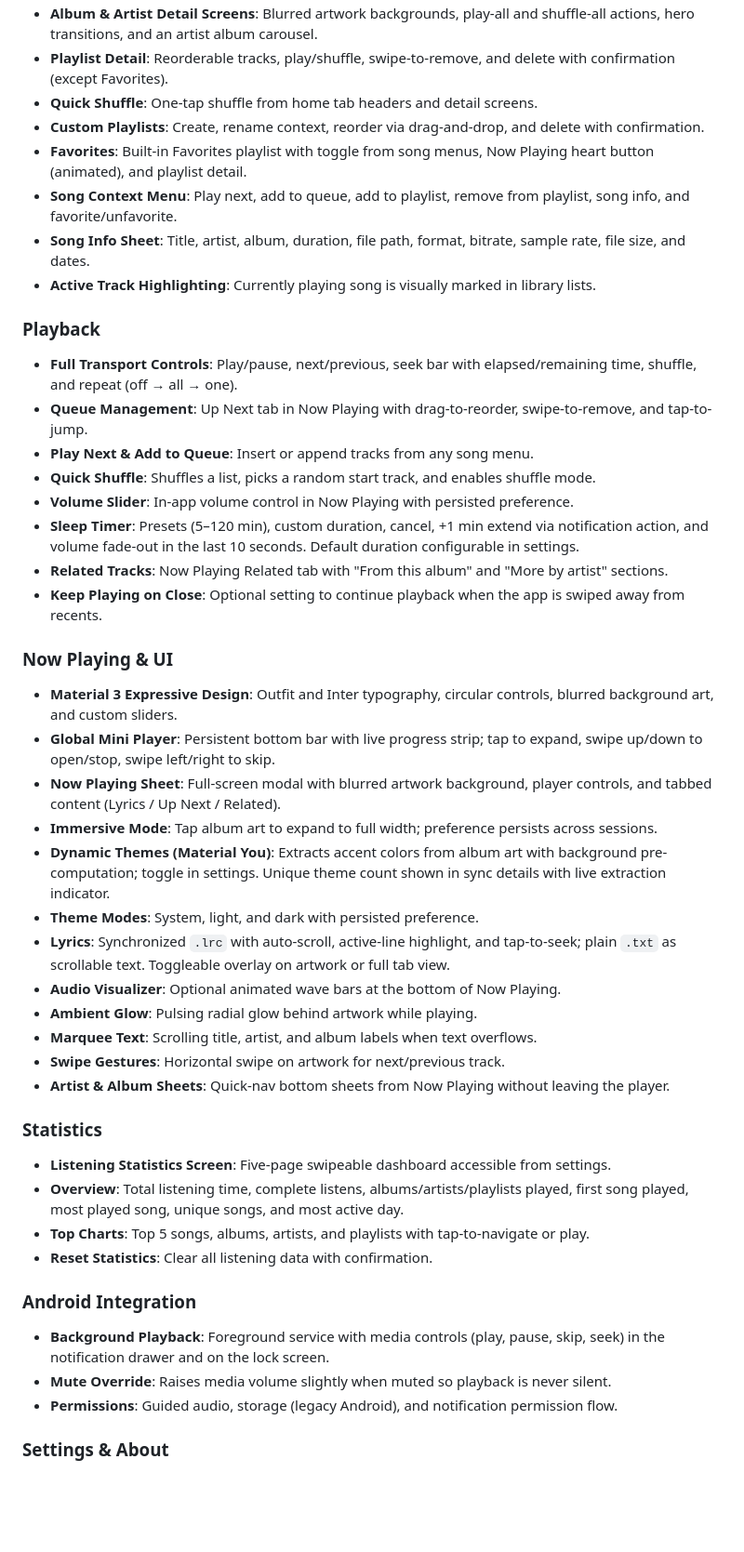
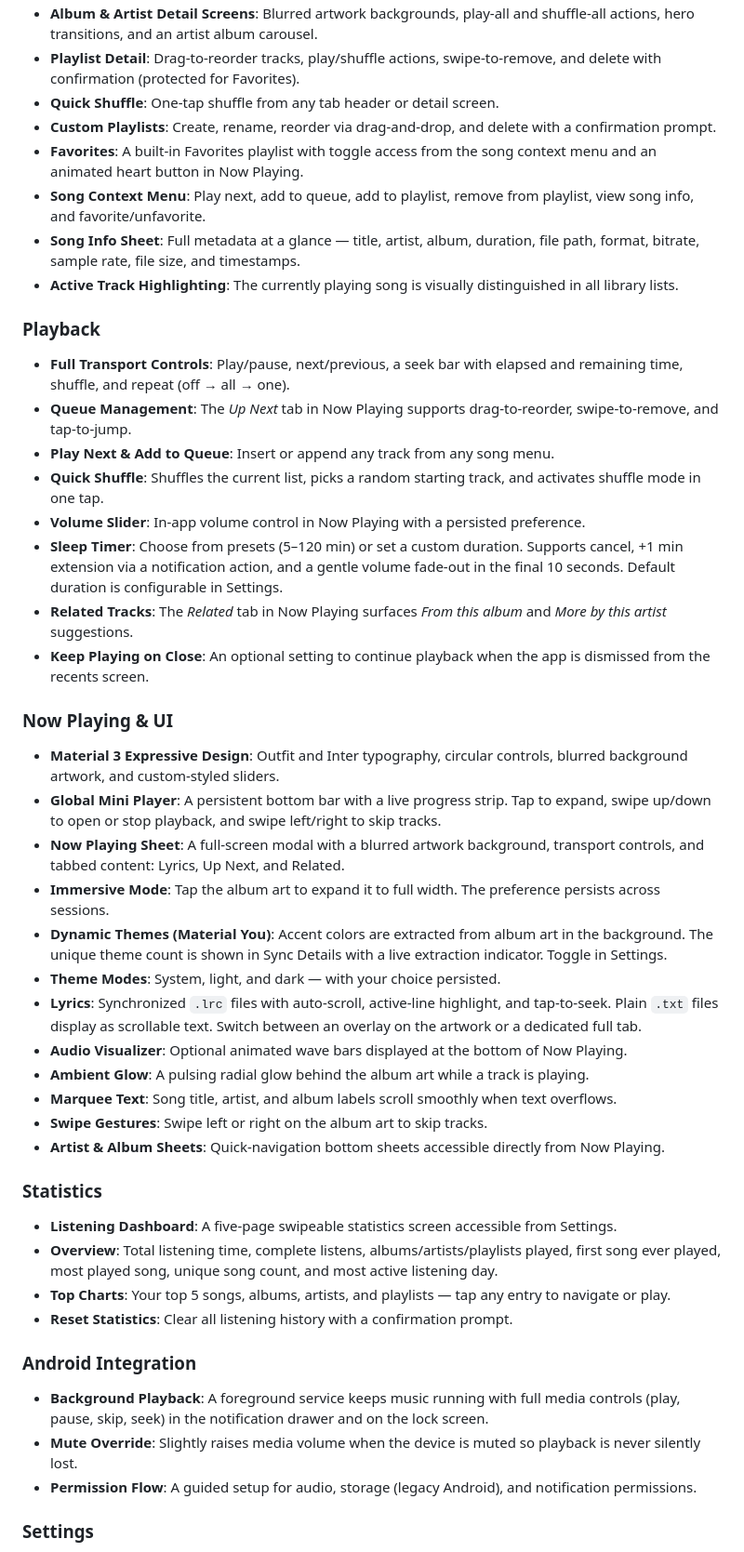
Before and after one commit to yurtemre7/sonora, a Markdown page: README.md, the part around the change printed below. Shown: that part at 93% size. GitHub-like rendering; blank space fills up the shorter version.

```diff
--- a/README.md
+++ b/README.md
@@ -29,50 +39,50 @@ Sonora is a local music player built with Flutter, featuring a Material 3 Expres
 - **Album & Artist Detail Screens**: Blurred artwork backgrounds, play-all and shuffle-all actions, hero transitions, and an artist album carousel.
-- **Playlist Detail**: Reorderable tracks, play/shuffle, swipe-to-remove, and delete with confirmation (except Favorites).
-- **Quick Shuffle**: One-tap shuffle from home tab headers and detail screens.
-- **Custom Playlists**: Create, rename context, reorder via drag-and-drop, and delete with confirmation.
-- **Favorites**: Built-in Favorites playlist with toggle from song menus, Now Playing heart button (animated), and playlist detail.
-- **Song Context Menu**: Play next, add to queue, add to playlist, remove from playlist, song info, and favorite/unfavorite.
-- **Song Info Sheet**: Title, artist, album, duration, file path, format, bitrate, sample rate, file size, and dates.
-- **Active Track Highlighting**: Currently playing song is visually marked in library lists.
+- **Playlist Detail**: Drag-to-reorder tracks, play/shuffle actions, swipe-to-remove, and delete with confirmation (protected for Favorites).
+- **Quick Shuffle**: One-tap shuffle from any tab header or detail screen.
+- **Custom Playlists**: Create, rename, reorder via drag-and-drop, and delete with a confirmation prompt.
+- **Favorites**: A built-in Favorites playlist with toggle access from the song context menu and an animated heart button in Now Playing.
+- **Song Context Menu**: Play next, add to queue, add to playlist, remove from playlist, view song info, and favorite/unfavorite.
+- **Song Info Sheet**: Full metadata at a glance — title, artist, album, duration, file path, format, bitrate, sample rate, file size, and timestamps.
+- **Active Track Highlighting**: The currently playing song is visually distinguished in all library lists.
 
 ### Playback
 
-- **Full Transport Controls**: Play/pause, next/previous, seek bar with elapsed/remaining time, shuffle, and repeat (off → all → one).
-- **Queue Management**: Up Next tab in Now Playing with drag-to-reorder, swipe-to-remove, and tap-to-jump.
-- **Play Next & Add to Queue**: Insert or append tracks from any song menu.
-- **Quick Shuffle**: Shuffles a list, picks a random start track, and enables shuffle mode.
-- **Volume Slider**: In-app volume control in Now Playing with persisted preference.
-- **Sleep Timer**: Presets (5–120 min), custom duration, cancel, +1 min extend via notification action, and volume fade-out in the last 10 seconds. Default duration configurable in settings.
-- **Related Tracks**: Now Playing Related tab with "From this album" and "More by artist" sections.
-- **Keep Playing on Close**: Optional setting to continue playback when the app is swiped away from recents.
+- **Full Transport Controls**: Play/pause, next/previous, a seek bar with elapsed and remaining time, shuffle, and repeat (off → all → one).
+- **Queue Management**: The *Up Next* tab in Now Playing supports drag-to-reorder, swipe-to-remove, and tap-to-jump.
+- **Play Next & Add to Queue**: Insert or append any track from any song menu.
+- **Quick Shuffle**: Shuffles the current list, picks a random starting track, and activates shuffle mode in one tap.
+- **Volume Slider**: In-app volume control in Now Playing with a persisted preference.
+- **Sleep Timer**: Choose from presets (5–120 min) or set a custom duration. Supports cancel, +1 min extension via a notification action, and a gentle volume fade-out in the final 10 seconds. Default duration is configurable in Settings.
+- **Related Tracks**: The *Related* tab in Now Playing surfaces *From this album* and *More by this artist* suggestions.
+- **Keep Playing on Close**: An optional setting to continue playback when the app is dismissed from the recents screen.
 
 ### Now Playing & UI
 
-- **Material 3 Expressive Design**: Outfit and Inter typography, circular controls, blurred background art, and custom sliders.
-- **Global Mini Player**: Persistent bottom bar with live progress strip; tap to expand, swipe up/down to open/stop, swipe left/right to skip.
-- **Now Playing Sheet**: Full-screen modal with blurred artwork background, player controls, and tabbed content (Lyrics / Up Next / Related).
-- **Immersive Mode**: Tap album art to expand to full width; preference persists across sessions.
-- **Dynamic Themes (Material You)**: Extracts accent colors from album art with background pre-computation; toggle in settings. Unique theme count shown in sync details with live extraction indicator.
-- **Theme Modes**: System, light, and dark with persisted preference.
-- **Lyrics**: Synchronized `.lrc` with auto-scroll, active-line highlight, and tap-to-seek; plain `.txt` as scrollable text. Toggleable overlay on artwork or full tab view.
-- **Audio Visualizer**: Optional animated wave bars at the bottom of Now Playing.
-- **Ambient Glow**: Pulsing radial glow behind artwork while playing.
-- **Marquee Text**: Scrolling title, artist, and album labels when text overflows.
-- **Swipe Gestures**: Horizontal swipe on artwork for next/previous track.
-- **Artist & Album Sheets**: Quick-nav bottom sheets from Now Playing without leaving the player.
+- **Material 3 Expressive Design**: Outfit and Inter typography, circular controls, blurred background artwork, and custom-styled sliders.
+- **Global Mini Player**: A persistent bottom bar with a live progress strip. Tap to expand, swipe up/down to open or stop playback, and swipe left/right to skip tracks.
+- **Now Playing Sheet**: A full-screen modal with a blurred artwork background, transport controls, and tabbed content: Lyrics, Up Next, and Related.
+- **Immersive Mode**: Tap the album art to expand it to full width. The preference persists across sessions.
+- **Dynamic Themes (Material You)**: Accent colors are extracted from album art in the background. The unique theme count is shown in Sync Details with a live extraction indicator. Toggle in Settings.
+- **Theme Modes**: System, light, and dark — with your choice persisted.
+- **Lyrics**: Synchronized `.lrc` files with auto-scroll, active-line highlight, and tap-to-seek. Plain `.txt` files display as scrollable text. Switch between an overlay on the artwork or a dedicated full tab.
+- **Audio Visualizer**: Optional animated wave bars displayed at the bottom of Now Playing.
+- **Ambient Glow**: A pulsing radial glow behind the album art while a track is playing.
+- **Marquee Text**: Song title, artist, and album labels scroll smoothly when text overflows.
+- **Swipe Gestures**: Swipe left or right on the album art to skip tracks.
+- **Artist & Album Sheets**: Quick-navigation bottom sheets accessible directly from Now Playing.
 
 ### Statistics
 
-- **Listening Statistics Screen**: Five-page swipeable dashboard accessible from settings.
-- **Overview**: Total listening time, complete listens, albums/artists/playlists played, first song played, most played song, unique songs, and most active day.
-- **Top Charts**: Top 5 songs, albums, artists, and playlists with tap-to-navigate or play.
-- **Reset Statistics**: Clear all listening data with confirmation.
+- **Listening Dashboard**: A five-page swipeable statistics screen accessible from Settings.
+- **Overview**: Total listening time, complete listens, albums/artists/playlists played, first song ever played, most played song, unique song count, and most active listening day.
+- **Top Charts**: Your top 5 songs, albums, artists, and playlists — tap any entry to navigate or play.
+- **Reset Statistics**: Clear all listening history with a confirmation prompt.
 
 ### Android Integration
 
-- **Background Playback**: Foreground service with media controls (play, pause, skip, seek) in the notification drawer and on the lock screen.
-- **Mute Override**: Raises media volume slightly when muted so playback is never silent.
-- **Permissions**: Guided audio, storage (legacy Android), and notification permission flow.
+- **Background Playback**: A foreground service keeps music running with full media controls (play, pause, skip, seek) in the notification drawer and on the lock screen.
+- **Mute Override**: Slightly raises media volume when the device is muted so playback is never silently lost.
+- **Permission Flow**: A guided setup for audio, storage (legacy Android), and notification permissions.
 
-### Settings & About
+### Settings
 
```
Also changed, not shown: other parts of README.md (+62 -32 lines), README_JP.md (added, +205 -0 lines), images/home.png (added), images/settings.png (added).
